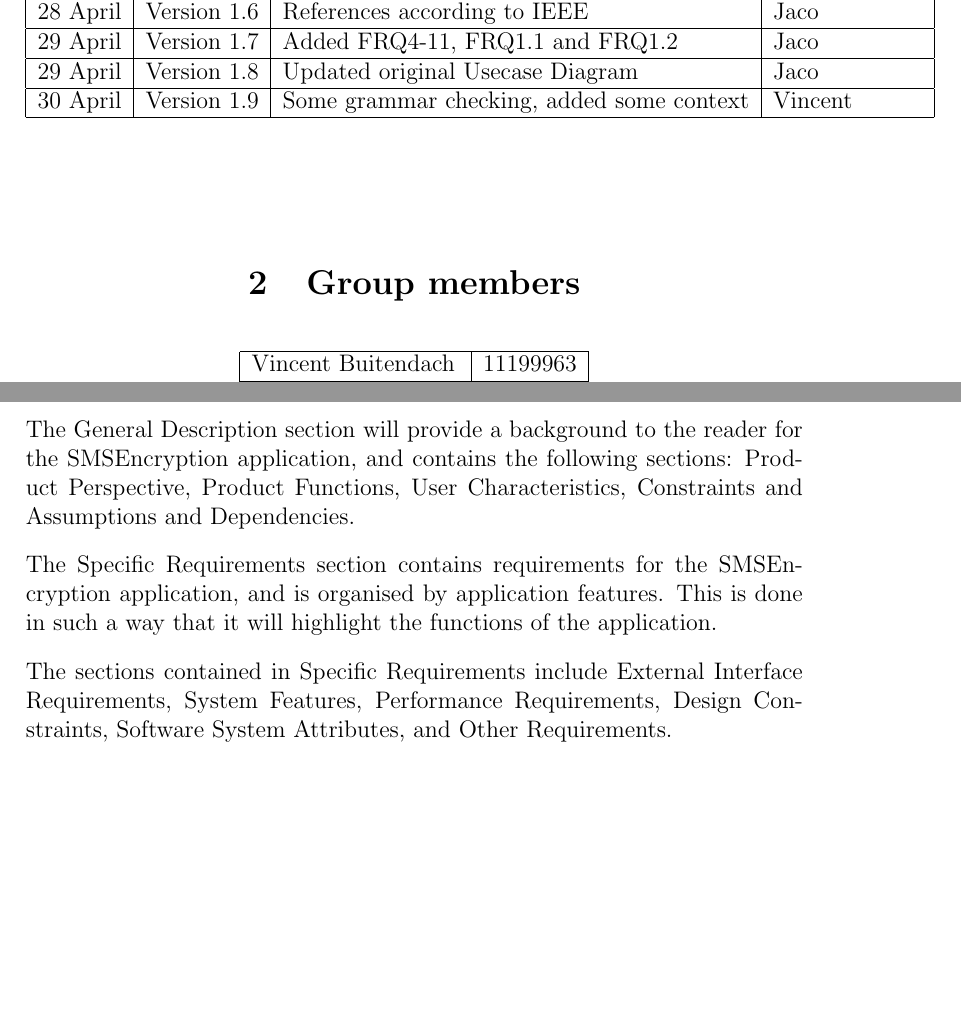
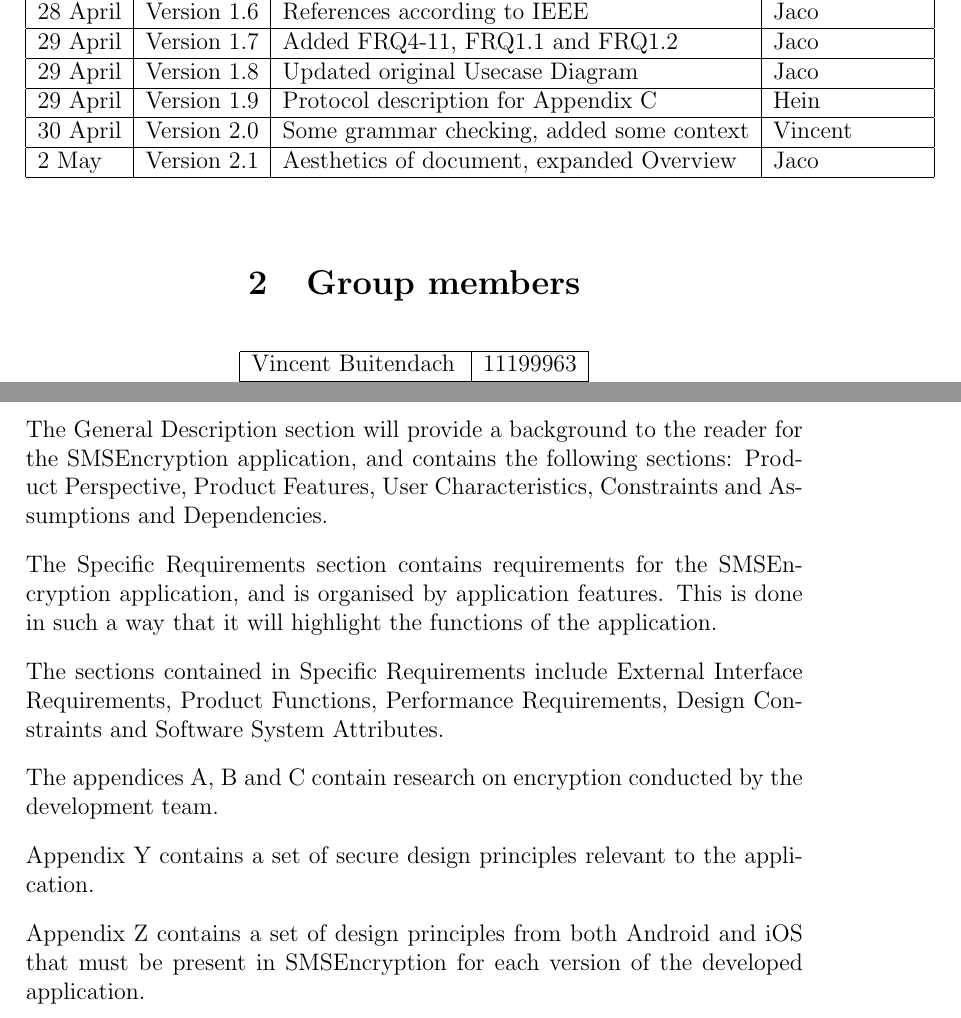
Before and after one commit to hhvvkk/SMSEncryption, a LaTeX document (RequirementsSpecification/requirements.tex, which reads RequirementsSpecification/Introduction.tex, RequirementsSpecification/history.tex): two parts of pages 2 and 9 of 34 before the commit and two parts of pages 2 and 9 of 35 after it, joined at a grey line, cut so that both start at the same text, the shorter picture padded with empty space. Compiled offline with pdfLaTeX.

Commit message:
Aesthetics of document and expanded overview

```diff
--- a/RequirementsSpecification/Introduction.tex
+++ b/RequirementsSpecification/Introduction.tex
@@ -79,12 +79,17 @@ The benefit of this application is that you can use SMS technology to send confi
 %deviations from the standard SRS format
 The rest of the document will be organized to include the following sections: General Description and Specific Requirements for the SMSEncryption application.
 \vspace{10pt}\\
-The General Description section will provide a background to the reader for the SMSEncryption application, and contains the following sections: Product Perspective, Product Functions, User Characteristics, Constraints and Assumptions and Dependencies.
+The General Description section will provide a background to the reader for the SMSEncryption application, and contains the following sections: Product Perspective, Product Features, User Characteristics, Constraints and Assumptions and Dependencies.
 \vspace{10pt}\\
 The Specific Requirements section contains requirements for the SMSEncryption application, and is organised by application features. This is done in such a way that it will highlight the functions of the application.
 \vspace{10pt}\\
-The sections contained in Specific Requirements include External Interface Requirements, System Features, Performance Requirements, Design Constraints, Software System Attributes, and Other Requirements.
-\vspace{10pt}
+The sections contained in Specific Requirements include External Interface Requirements, Product Functions, Performance Requirements, Design Constraints and Software System Attributes.
+\vspace{10pt}\\
+The appendices A, B and C contain research on encryption conducted by the development team.
+\vspace{10pt}\\
+Appendix Y contains a set of secure design principles relevant to the application.
+\vspace{10pt}\\
+Appendix Z contains a set of design principles from both Android and iOS that must be present in SMSEncryption for each version of the developed application.
 %Appendices consist also of minutes of customer interviews
 %and meetings, and do not constitute additional
 %requirements of the software; i.e., all requirements arising
--- a/RequirementsSpecification/history.tex
+++ b/RequirementsSpecification/history.tex
@@ -47,7 +47,11 @@
 \hline
 29 April & Version 1.8 & Updated original Usecase Diagram& Jaco\\
 \hline
-30 April & Version 1.9 & Some grammar checking, added some context & Vincent\\
+29 April & Version 1.9 & Protocol description for Appendix C& Hein\\
+\hline
+30 April & Version 2.0 & Some grammar checking, added some context & Vincent\\
+\hline
+2 May & Version 2.1 & Aesthetics of document, expanded Overview& Jaco\\
 \hline
 \end{tabular}
 
```
Also changed, not shown: RequirementsSpecification/AppendixZ.tex (+10 -2 lines), RequirementsSpecification/titlepage.tex (+1 -1 lines), RequirementsSpecification/requirements.pdf, RequirementsSpecification/Introduction.tex (2 more changed lines).
